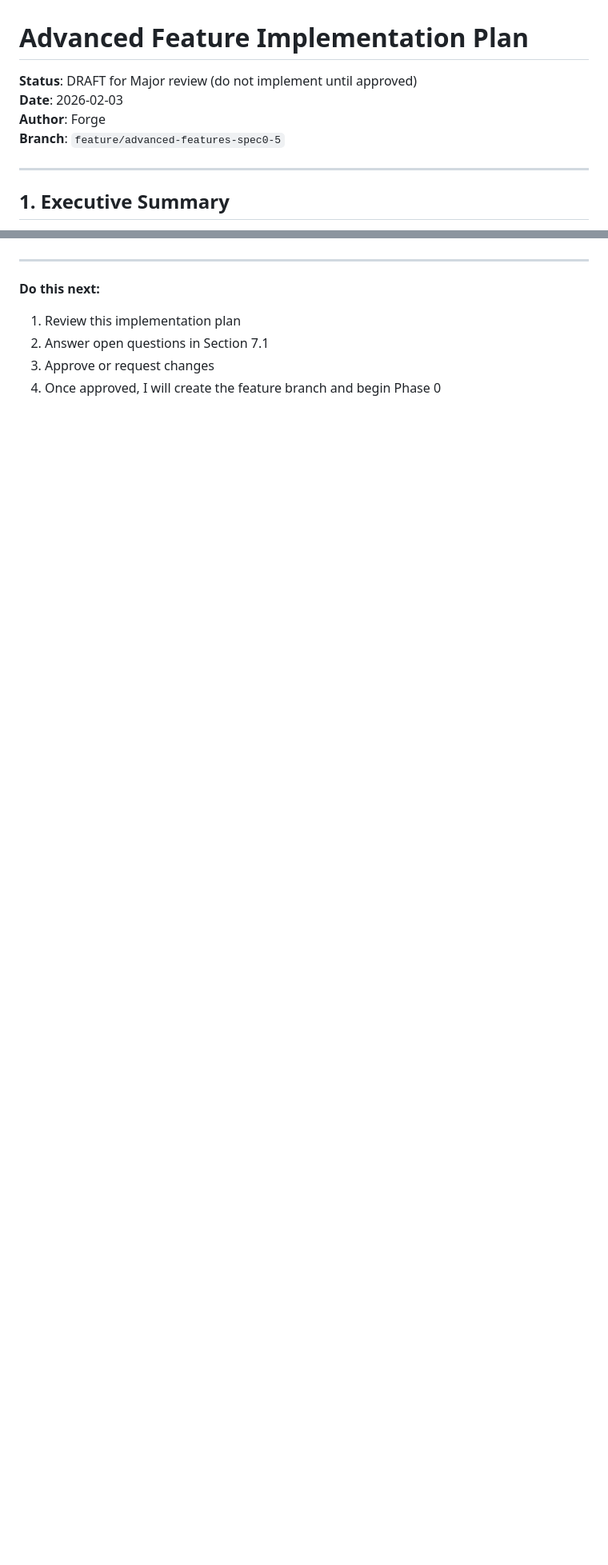
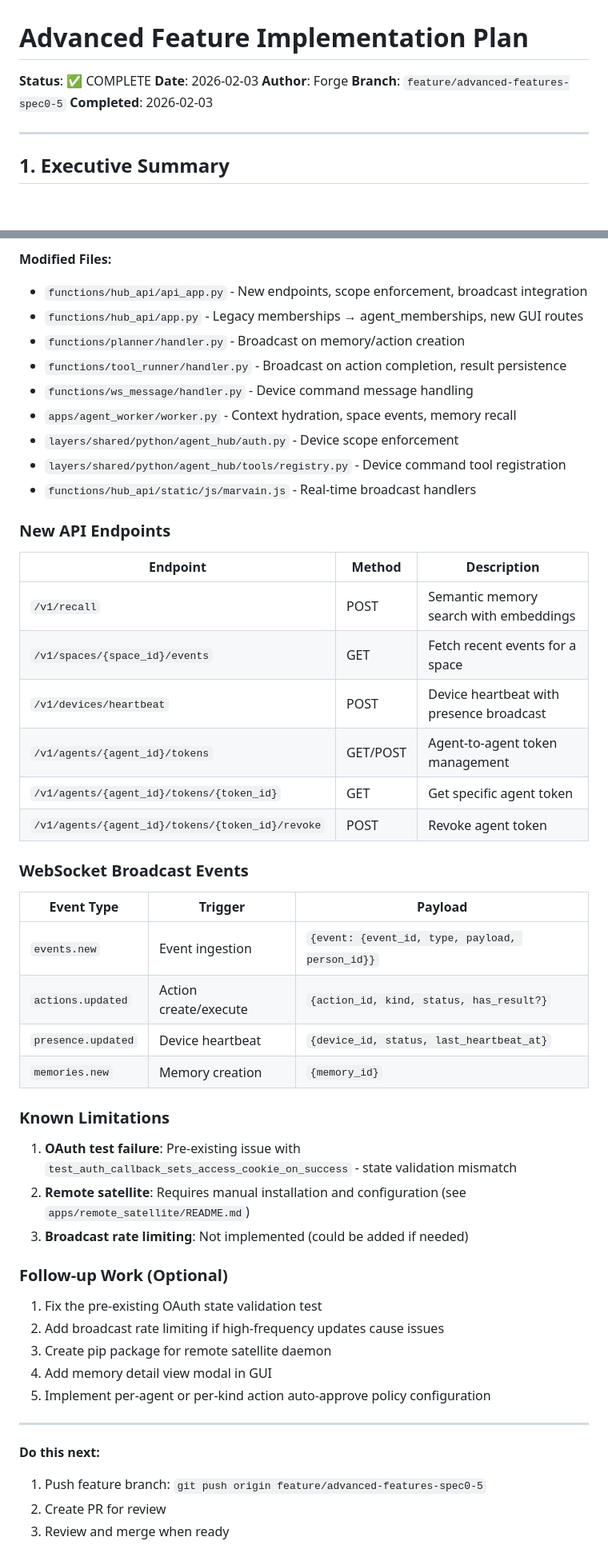
Before and after one commit to Daylily-Informatics/marvain, a Markdown page: ADVANCED_FEATURE_IMPLEMENTATION_PLAN.md, 2 parts joined by grey strips. Shown at 80% size. Rendered like a GitHub page; blank space fills up the shorter version.

```diff
--- a/ADVANCED_FEATURE_IMPLEMENTATION_PLAN.md
+++ b/ADVANCED_FEATURE_IMPLEMENTATION_PLAN.md
@@ -1,9 +1,10 @@
 # Advanced Feature Implementation Plan
 
-**Status**: DRAFT for Major review (do not implement until approved)
+**Status**: ✅ COMPLETE
 **Date**: 2026-02-03
 **Author**: Forge
 **Branch**: `feature/advanced-features-spec0-5`
+**Completed**: 2026-02-03
 
 ---
 
@@ -661,9 +696,52 @@ git revert <commit-hash>
+**Modified Files:**
+- `functions/hub_api/api_app.py` - New endpoints, scope enforcement, broadcast integration
+- `functions/hub_api/app.py` - Legacy memberships → agent_memberships, new GUI routes
+- `functions/planner/handler.py` - Broadcast on memory/action creation
+- `functions/tool_runner/handler.py` - Broadcast on action completion, result persistence
+- `functions/ws_message/handler.py` - Device command message handling
+- `apps/agent_worker/worker.py` - Context hydration, space events, memory recall
+- `layers/shared/python/agent_hub/auth.py` - Device scope enforcement
+- `layers/shared/python/agent_hub/tools/registry.py` - Device command tool registration
+- `functions/hub_api/static/js/marvain.js` - Real-time broadcast handlers
+
+### New API Endpoints
+
+| Endpoint | Method | Description |
+|----------|--------|-------------|
+| `/v1/recall` | POST | Semantic memory search with embeddings |
+| `/v1/spaces/{space_id}/events` | GET | Fetch recent events for a space |
+| `/v1/devices/heartbeat` | POST | Device heartbeat with presence broadcast |
+| `/v1/agents/{agent_id}/tokens` | GET/POST | Agent-to-agent token management |
+| `/v1/agents/{agent_id}/tokens/{token_id}` | GET | Get specific agent token |
+| `/v1/agents/{agent_id}/tokens/{token_id}/revoke` | POST | Revoke agent token |
+
+### WebSocket Broadcast Events
+
+| Event Type | Trigger | Payload |
+|------------|---------|---------|
+| `events.new` | Event ingestion | `{event: {event_id, type, payload, person_id}}` |
+| `actions.updated` | Action create/execute | `{action_id, kind, status, has_result?}` |
+| `presence.updated` | Device heartbeat | `{device_id, status, last_heartbeat_at}` |
+| `memories.new` | Memory creation | `{memory_id}` |
+
+### Known Limitations
+
+1. **OAuth test failure**: Pre-existing issue with `test_auth_callback_sets_access_cookie_on_success` - state validation mismatch
+2. **Remote satellite**: Requires manual installation and configuration (see `apps/remote_satellite/README.md`)
+3. **Broadcast rate limiting**: Not implemented (could be added if needed)
+
+### Follow-up Work (Optional)
+
+1. Fix the pre-existing OAuth state validation test
+2. Add broadcast rate limiting if high-frequency updates cause issues
+3. Create pip package for remote satellite daemon
+4. Add memory detail view modal in GUI
+5. Implement per-agent or per-kind action auto-approve policy configuration
 
 ---
 
 **Do this next:**
 
-1. Review this implementation plan
-2. Answer open questions in Section 7.1
-3. Approve or request changes
-4. Once approved, I will create the feature branch and begin Phase 0
+1. Push feature branch: `git push origin feature/advanced-features-spec0-5`
+2. Create PR for review
+3. Review and merge when ready
```
Also changed, not shown: other parts of ADVANCED_FEATURE_IMPLEMENTATION_PLAN.md (+39 -5 lines).
